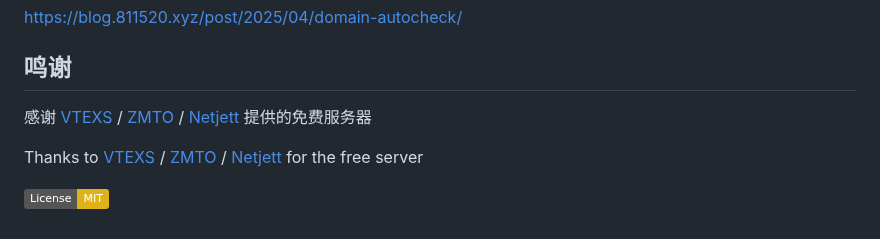
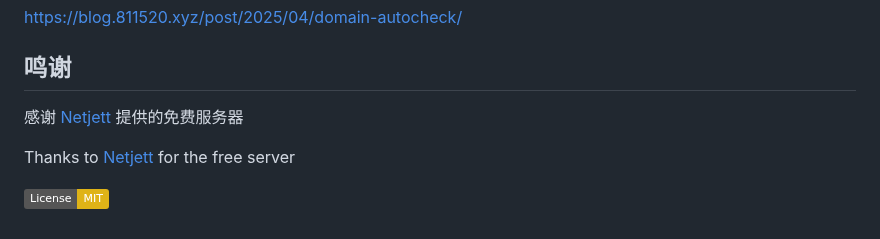
Before and after one commit to yutian81/domain-check, a Markdown page: README.md, the part around the change. GitHub-like rendering; badges without logos.

```diff
--- a/README.md
+++ b/README.md
@@ -107,9 +107,9 @@ https://blog.811520.xyz/post/2025/04/domain-autocheck/
 
 ## 鸣谢
 
-感谢 [VTEXS](https://console.vtexs.com/) / [ZMTO](https://zmto.com/) / [Netjett](https://netjett.com/index.php) 提供的免费服务器
+感谢 [Netjett](https://netjett.com/index.php) 提供的免费服务器
 
-Thanks to [VTEXS](https://console.vtexs.com/) / [ZMTO](https://zmto.com/) / [Netjett](https://netjett.com/index.php) for the free server
+Thanks to [Netjett](https://netjett.com/index.php) for the free server
 
 
 [![License: MIT](https://img.shields.io/badge/License-MIT-yellow.svg)](https://opensource.org/licenses/MIT)
```
